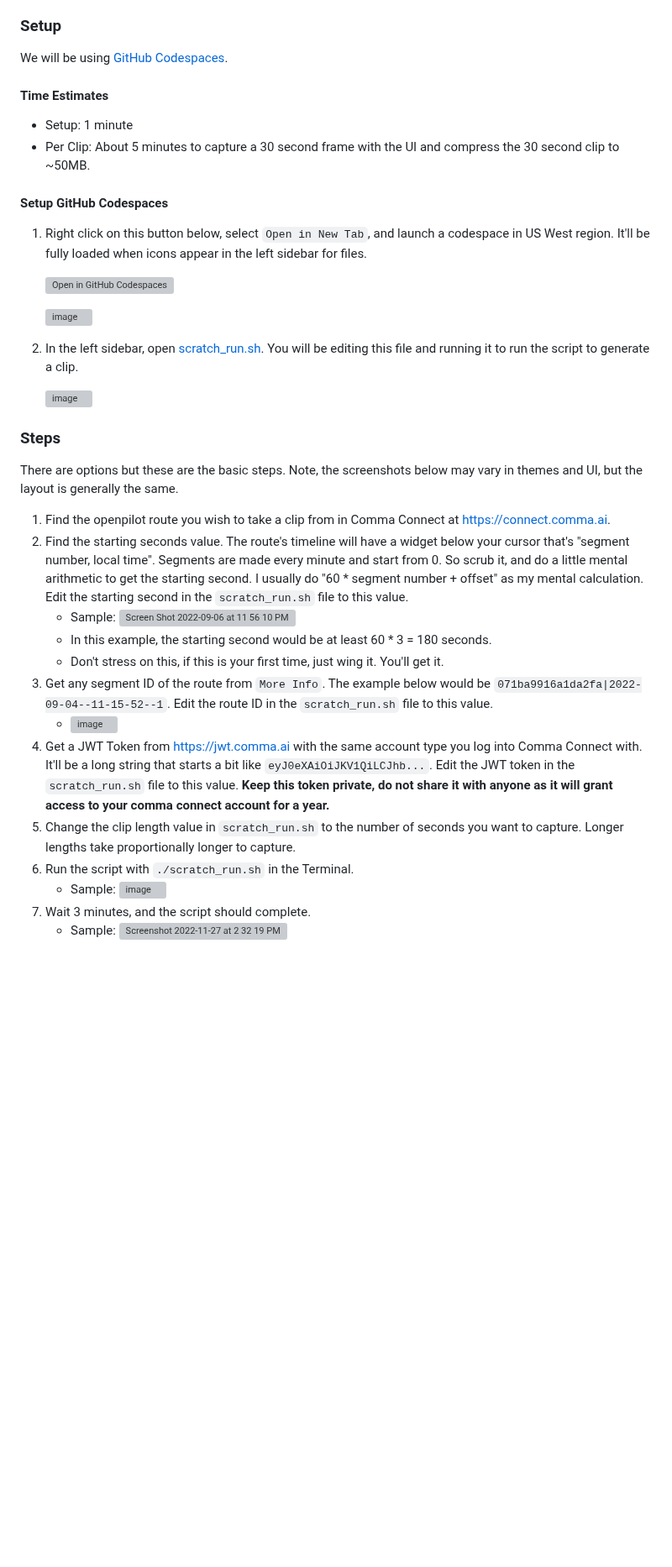
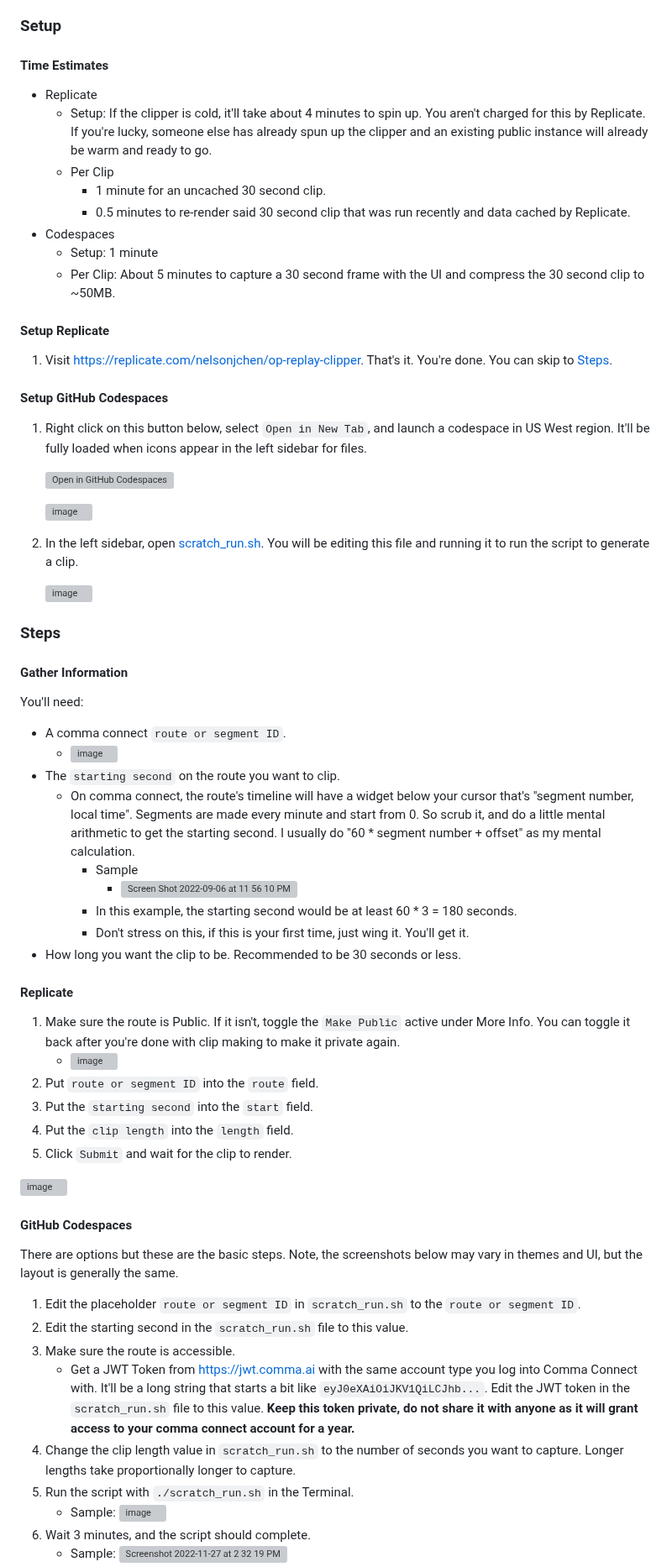
Before and after one commit to nelsonjchen/op-replay-clipper, a Markdown page: README.md, the part around one of its changes. Shown at 84% size. Rendered like a GitHub page; blank space fills up the shorter version; grey boxes are pictures that could not be loaded.

Commit message:
Massive readme overhaul

```diff
--- a/README.md
+++ b/README.md
@@ -67,12 +92,20 @@ Ensure your openpilot route's files are fully uploaded on https://connect.comma.
 
 ### Setup
 
-We will be using [GitHub Codespaces][ghcs].
-
 #### Time Estimates
 
-- Setup: 1 minute
-- Per Clip: About 5 minutes to capture a 30 second frame with the UI and compress the 30 second clip to ~50MB.
+- Replicate
+  - Setup: If the clipper is cold, it'll take about 4 minutes to spin up. You aren't charged for this by Replicate. If you're lucky, someone else has already spun up the clipper and an existing public instance will already be warm and ready to go.
+  - Per Clip
+     - 1 minute for an uncached 30 second clip.
+     - 0.5 minutes to re-render said 30 second clip that was run recently and data cached by Replicate.
+- Codespaces
+  - Setup: 1 minute
+  - Per Clip: About 5 minutes to capture a 30 second frame with the UI and compress the 30 second clip to ~50MB.
+
+#### Setup Replicate
+
+1. Visit https://replicate.com/nelsonjchen/op-replay-clipper. That's it. You're done. You can skip to [Steps](#steps).
 
 #### Setup GitHub Codespaces
 
@@ -88,18 +121,41 @@ We will be using [GitHub Codespaces][ghcs].
 
 ### Steps
 
+#### Gather Information
+
+You'll need:
+
+- A comma connect `route or segment ID`.
+   - <img width="336" alt="image" src="https://user-images.githubusercontent.com/5363/188817040-5341e1af-2176-47ad-87f3-ba0a3d88a32a.png">
+- The `starting second` on the route you want to clip.
+   - On comma connect, the route's timeline will have a widget below your cursor that's "segment number, local time". Segments are made every minute and start from 0. So scrub it, and do a little mental arithmetic to get the starting second. I usually do "60 \* segment number + offset" as my mental calculation.
+     - Sample
+       - <img width="282" alt="Screen Shot 2022-09-06 at 11 56 10 PM" src="https://user-images.githubusercontent.com/5363/188816664-6e1cd8e3-a363-4653-85da-a03332e39c13.png">
+     - In this example, the starting second would be at least 60 \* 3 = 180 seconds.
+     - Don't stress on this, if this is your first time, just wing it. You'll get it.
+- How long you want the clip to be. Recommended to be 30 seconds or less.
+
+#### Replicate
+
+1. Make sure the route is Public. If it isn't, toggle the `Make Public` active under More Info. You can toggle it back  after you're done with clip making to make it private again.
+   - ![image](https://github.com/nelsonjchen/op-replay-clipper/assets/5363/24d70619-f735-4b17-a852-77a4f96cda25)
+2. Put `route or segment ID` into the `route` field.
+3. Put the `starting second` into the `start` field.
+4. Put the `clip length` into the `length` field.
+5. Click `Submit` and wait for the clip to render.
+
+![image](https://github.com/nelsonjchen/op-replay-clipper/assets/5363/787d0ef0-3d9d-48d7-9671-74f6f07c640c)
+
+#### GitHub Codespaces
+
 There are options but these are the basic steps. Note, the screenshots below may vary in themes and UI, but the layout is generally the same.
 
-1. Find the openpilot route you wish to take a clip from in Comma Connect at https://connect.comma.ai.
-2. Find the starting seconds value. The route's timeline will have a widget below your cursor that's "segment number, local time". Segments are made every minute and start from 0. So scrub it, and do a little mental arithmetic to get the starting second. I usually do "60 \* segment number + offset" as my mental calculation. Edit the starting second in the `scratch_run.sh` file to this value.
-   - Sample: <img width="282" alt="Screen Shot 2022-09-06 at 11 56 10 PM" src="https://user-images.githubusercontent.com/5363/188816664-6e1cd8e3-a363-4653-85da-a03332e39c13.png">
-   - In this example, the starting second would be at least 60 \* 3 = 180 seconds.
-   - Don't stress on this, if this is your first time, just wing it. You'll get it.
-3. Get any segment ID of the route from `More Info`. The example below would be `071ba9916a1da2fa|2022-09-04--11-15-52--1`. Edit the route ID in the `scratch_run.sh` file to this value.
-   - <img width="336" alt="image" src="https://user-images.githubusercontent.com/5363/188817040-5341e1af-2176-47ad-87f3-ba0a3d88a32a.png">
-4. Get a JWT Token from https://jwt.comma.ai with the same account type you log into Comma Connect with. It'll be a long string that starts a bit like `eyJ0eXAiOiJKV1QiLCJhb...`. Edit the JWT token in the `scratch_run.sh` file to this value. **Keep this token private, do not share it with anyone as it will grant access to your comma connect account for a year.**
-5. Change the clip length value in `scratch_run.sh` to the number of seconds you want to capture. Longer lengths take proportionally longer to capture.
-6. Run the script with `./scratch_run.sh` in the Terminal.
+1. Edit the placeholder `route or segment ID` in `scratch_run.sh` to the `route or segment ID`.
+2. Edit the starting second in the `scratch_run.sh` file to this value.
+3. Make sure the route is accessible.
+   - Get a JWT Token from https://jwt.comma.ai with the same account type you log into Comma Connect with. It'll be a long string that starts a bit like `eyJ0eXAiOiJKV1QiLCJhb...`. Edit the JWT token in the `scratch_run.sh` file to this value. **Keep this token private, do not share it with anyone as it will grant access to your comma connect account for a year.**
+4. Change the clip length value in `scratch_run.sh` to the number of seconds you want to capture. Longer lengths take proportionally longer to capture.
+5. Run the script with `./scratch_run.sh` in the Terminal.
    - Sample: <img width="1072" alt="image" src="https://user-images.githubusercontent.com/5363/202886850-cf4e392f-f40f-423c-bbae-2b5917f74971.png">
-7. Wait 3 minutes, and the script should complete.
+6. Wait 3 minutes, and the script should complete.
    - Sample: <img width="1511" alt="Screenshot 2022-11-27 at 2 32 19 PM" src="https://user-images.githubusercontent.com/5363/204163251-638257ee-df14-440a-a8f0-3e26e4aae80e.png">
```
Also changed, not shown: other parts of README.md (+55 -16 lines).
